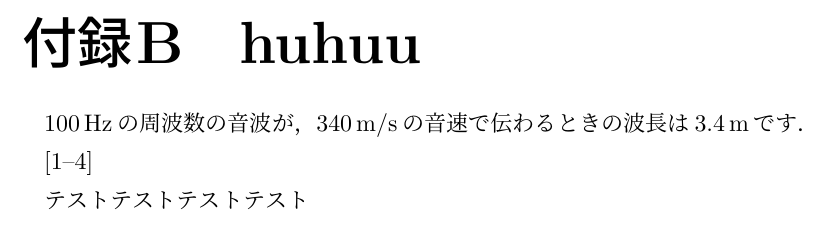
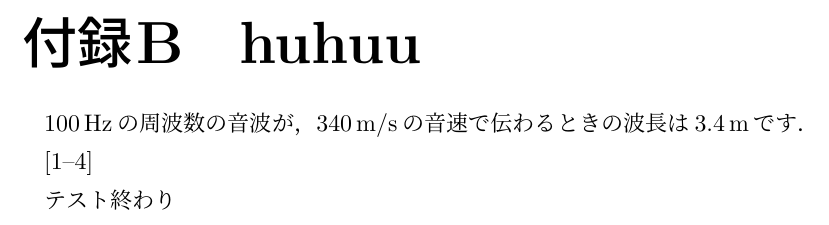
Before and after one commit to yuki2023-kenkyu/thesis_latex_templates, a LaTeX thesis (main.tex, which reads documents/appendix.tex): part of page 7 of 9, cut so that both start at the same text. The pictures show the PDF file out/main.pdf that the author committed with the source.

Commit message:
付録のテストテキストを更新し、内容を「テスト終わり」に変更

```diff
--- a/documents/appendix.tex
+++ b/documents/appendix.tex
@@ -22,5 +22,4 @@ $\SI{100}{\hertz}$の周波数の音波が，$\SI{340}{\meter/\second}$の音速
 
 \cite{G_ng_r_2021,学術論文の書き方・発表の仕方,Planck:2018vyg,木下是雄2001理科系の作文技術}
 
-テストテスト
-テストテスト
+テスト終わり
```
Also changed, not shown: out/main.pdf.
